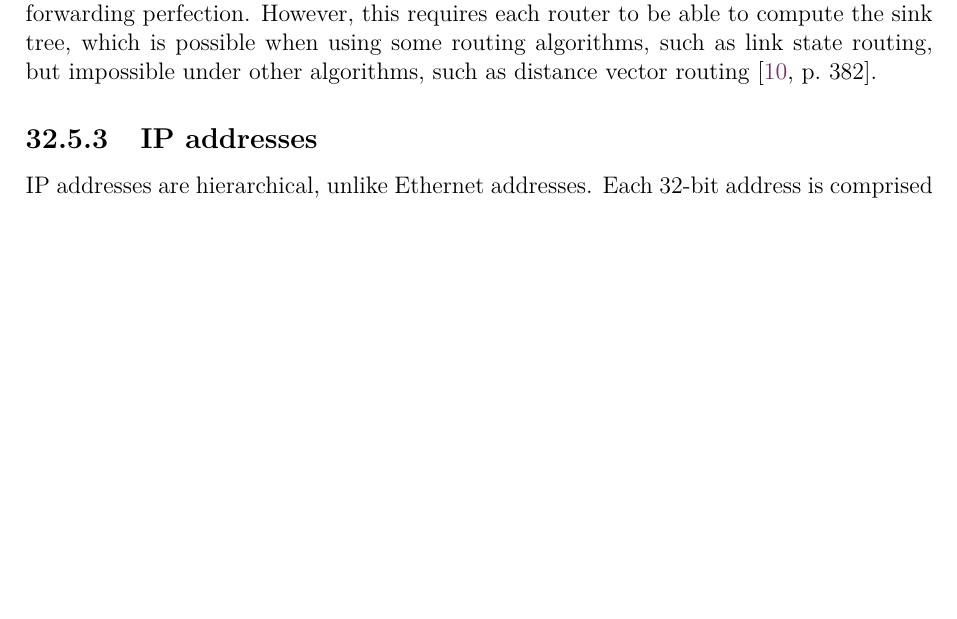
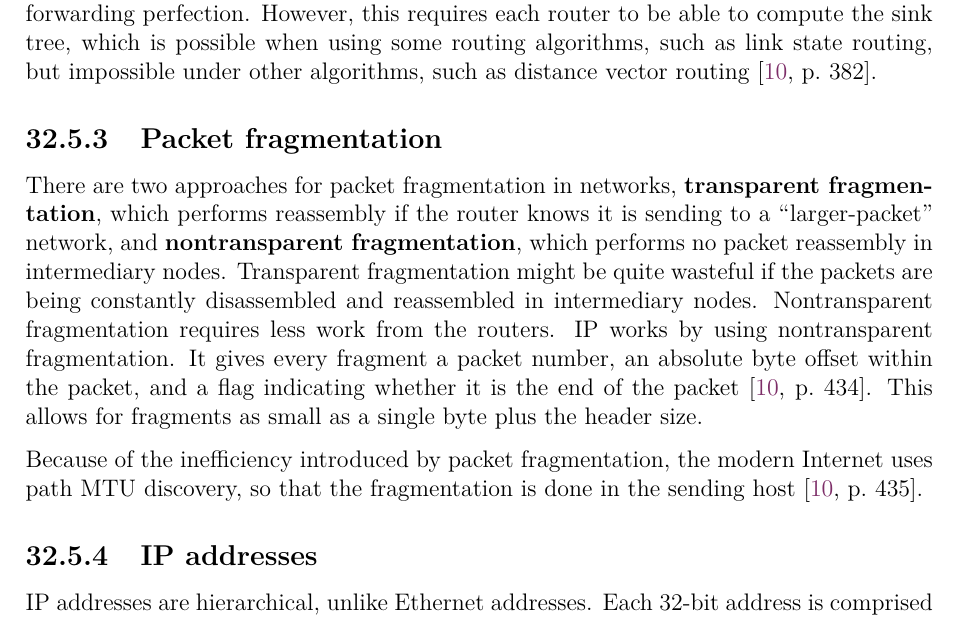
Before and after one commit to bernardosulzbach/notes, a LaTeX thesis (notes.tex, which reads parts/computer-science/computer-networks.tex): part of page 99 of 142, cut so that both start at the same text, the shorter picture padded with empty space. Compiled offline with pdfLaTeX; a LaTeX package or settings file that is missing is left out.

Commit message:
Wrote about packet fragmentation

```diff
--- a/parts/computer-science/computer-networks.tex
+++ b/parts/computer-science/computer-networks.tex
@@ -268,6 +268,16 @@ A better broadcasting technique is \textbf{flooding}, which is not a very good s
 However, one can do better than flooding by using \textbf{reverse path forwarding}, which requires all the shortest path routes for regular packets to have been computed. This algorithm analyzes the link through which the packet arrived at the router. If it came from the the link that is normally used for sending packets toward the source of the broadcast, there is an excellent chance that the broadcast packet itself followed the best route to the router and is the first copy to arrive. Then the router forwards copies of it onto all links except the one it arrived one. If, however, the broadcast packet arrived on a link other than the best one, the packet is discarded as it is likely a duplicate. This algorithm does not need to know in anticipation all the destinations and it does not require any methods for flood control \cite[p.~381]{computer-networks-tanenbaum-2012}.
 
 A last alternative, which is optimal, is to use a \textbf{spanning tree} of the network. If each router knows the sink tree of the network, then it is possible to do broadcasting with forwarding perfection. However, this requires each router to be able to compute the sink tree, which is possible when using some routing algorithms, such as link state routing, but impossible under other algorithms, such as distance vector routing \cite[p.~382]{computer-networks-tanenbaum-2012}.
+
+\subsection{Packet fragmentation}\label{Packet fragmentation}
+
+There are two approaches for packet fragmentation in networks, \textbf{transparent fragmentation}, which performs reassembly if the router knows it is sending to a ``larger-packet'' network, and \textbf{nontransparent fragmentation}, which performs no packet reassembly in intermediary nodes.
+Transparent fragmentation might be quite wasteful if the packets are being constantly disassembled and reassembled in intermediary nodes.
+Nontransparent fragmentation requires less work from the routers.
+IP works by using nontransparent fragmentation.
+It gives every fragment a packet number, an absolute byte offset within the packet, and a flag indicating whether it is the end of the packet \cite[p.~434]{computer-networks-tanenbaum-2012}. This allows for fragments as small as a single byte plus the header size.
+
+Because of the inefficiency introduced by packet fragmentation, the modern Internet uses path MTU discovery, so that the fragmentation is done in the sending host \cite[p.~435]{computer-networks-tanenbaum-2012}.
 
 \subsection{IP addresses}
 
```
